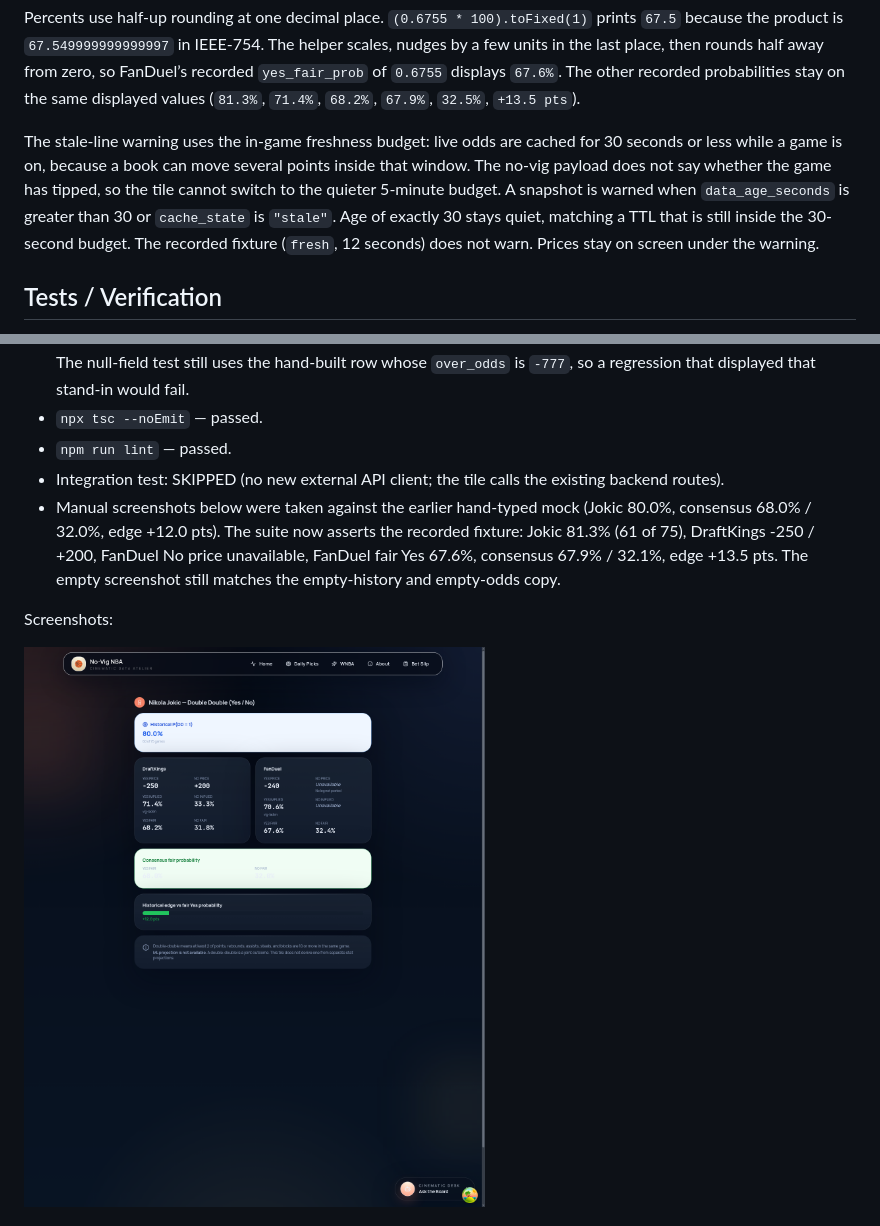
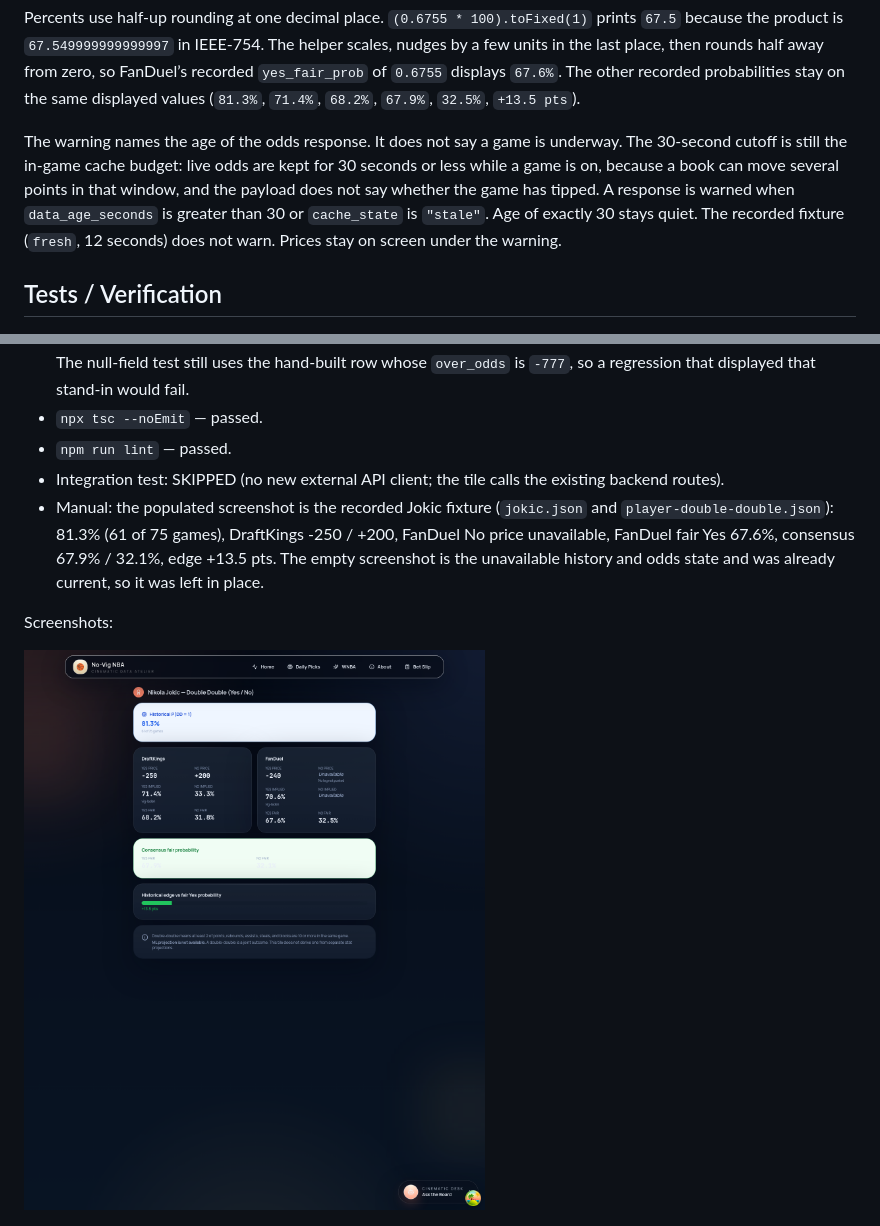
Before and after one commit to eason034056/nba-player-stats-analysis, a Markdown page: docs/task-summaries/SPO-102-player-dd-tile-wiring.md, 2 parts joined by grey strips. Drawn GitHub-style; pictures changed too: docs/task-summaries/SPO-102-screenshots/populated.png.

Commit message:
docs: refresh the populated double-double screenshot from the fixtures
The image now shows Jokic at 81.3 percent, 61 of 75 games, consensus 67.9 and 32.1, and an edge of +13.5. The task summary no longer says the screenshot uses the older mock.

```diff
--- a/docs/task-summaries/SPO-102-player-dd-tile-wiring.md
+++ b/docs/task-summaries/SPO-102-player-dd-tile-wiring.md
@@ -37,7 +37,7 @@ A disabled TanStack Query v5 query with no data reports `isPending`. The tile us
 
 Percents use half-up rounding at one decimal place. `(0.6755 * 100).toFixed(1)` prints `67.5` because the product is `67.549999999999997` in IEEE-754. The helper scales, nudges by a few units in the last place, then rounds half away from zero, so FanDuel’s recorded `yes_fair_prob` of `0.6755` displays `67.6%`. The other recorded probabilities stay on the same displayed values (`81.3%`, `71.4%`, `68.2%`, `67.9%`, `32.5%`, `+13.5 pts`).
 
-The stale-line warning uses the in-game freshness budget: live odds are cached for 30 seconds or less while a game is on, because a book can move several points inside that window. The no-vig payload does not say whether the game has tipped, so the tile cannot switch to the quieter 5-minute budget. A snapshot is warned when `data_age_seconds` is greater than 30 or `cache_state` is `"stale"`. Age of exactly 30 stays quiet, matching a TTL that is still inside the 30-second budget. The recorded fixture (`fresh`, 12 seconds) does not warn. Prices stay on screen under the warning.
+The warning names the age of the odds response. It does not say a game is underway. The 30-second cutoff is still the in-game cache budget: live odds are kept for 30 seconds or less while a game is on, because a book can move several points in that window, and the payload does not say whether the game has tipped. A response is warned when `data_age_seconds` is greater than 30 or `cache_state` is `"stale"`. Age of exactly 30 stays quiet. The recorded fixture (`fresh`, 12 seconds) does not warn. Prices stay on screen under the warning.
 
 ## Tests / Verification
 
@@ -51,7 +51,7 @@ The stale-line warning uses the in-game freshness budget: live odds are cached f
 - `npx tsc --noEmit` — passed.
 - `npm run lint` — passed.
 - Integration test: SKIPPED (no new external API client; the tile calls the existing backend routes).
-- Manual screenshots below were taken against the earlier hand-typed mock (Jokic 80.0%, consensus 68.0% / 32.0%, edge +12.0 pts). The suite now asserts the recorded fixture: Jokic 81.3% (61 of 75), DraftKings -250 / +200, FanDuel No price unavailable, FanDuel fair Yes 67.6%, consensus 67.9% / 32.1%, edge +13.5 pts. The empty screenshot still matches the empty-history and empty-odds copy.
+- Manual: the populated screenshot is the recorded Jokic fixture (`jokic.json` and `player-double-double.json`): 81.3% (61 of 75 games), DraftKings -250 / +200, FanDuel No price unavailable, FanDuel fair Yes 67.6%, consensus 67.9% / 32.1%, edge +13.5 pts. The empty screenshot is the unavailable history and odds state and was already current, so it was left in place.
 
 Screenshots:
 
```
